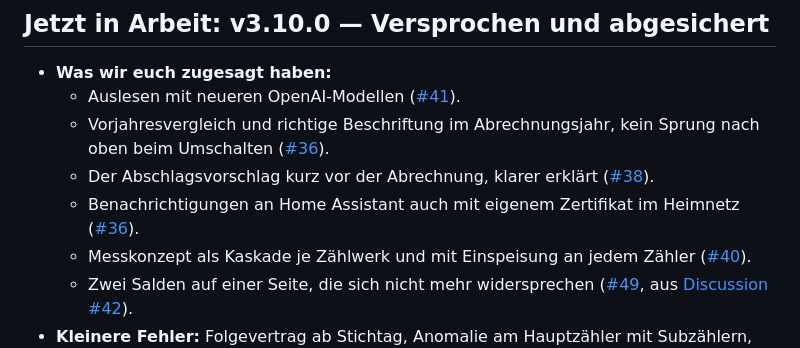
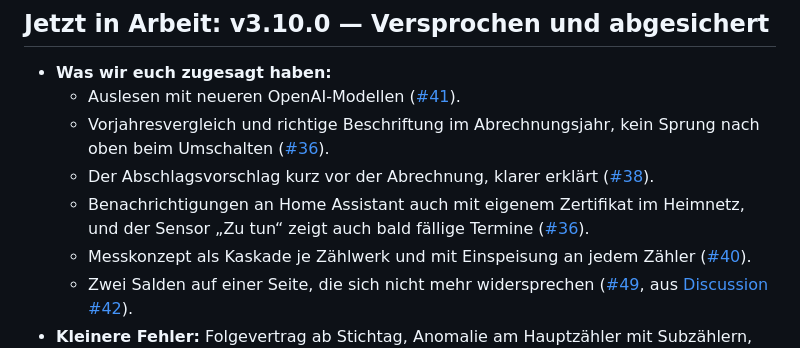
Before and after one commit to Bingerminger/energietracker, a Markdown page: roadmap.md, the part around the change. Drawn GitHub-style.

```diff
--- a/roadmap.md
+++ b/roadmap.md
@@ -20,7 +20,8 @@ allen offenen Punkten und Regeln, frühere Konzepte im [Archiv](roadmap-archiv.m
   - Vorjahresvergleich und richtige Beschriftung im Abrechnungsjahr, kein Sprung nach oben beim
     Umschalten ([#36](https://github.com/Bingerminger/energietracker/issues/36)).
   - Der Abschlagsvorschlag kurz vor der Abrechnung, klarer erklärt ([#38](https://github.com/Bingerminger/energietracker/issues/38)).
-  - Benachrichtigungen an Home Assistant auch mit eigenem Zertifikat im Heimnetz ([#36](https://github.com/Bingerminger/energietracker/issues/36)).
+  - Benachrichtigungen an Home Assistant auch mit eigenem Zertifikat im Heimnetz, und der Sensor „Zu tun“
+    zeigt auch bald fällige Termine ([#36](https://github.com/Bingerminger/energietracker/issues/36)).
   - Messkonzept als Kaskade je Zählwerk und mit Einspeisung an jedem Zähler ([#40](https://github.com/Bingerminger/energietracker/issues/40)).
   - Zwei Salden auf einer Seite, die sich nicht mehr widersprechen ([#49](https://github.com/Bingerminger/energietracker/issues/49), aus [Discussion #42](https://github.com/Bingerminger/energietracker/discussions/42)).
 - **Kleinere Fehler:** Folgevertrag ab Stichtag, Anomalie am Hauptzähler mit Subzählern, Rechnungskorrekturen
```
Also changed, not shown: roadmap-planung.md (+1 -0 lines), roadmap.en.md (+2 -1 lines).
